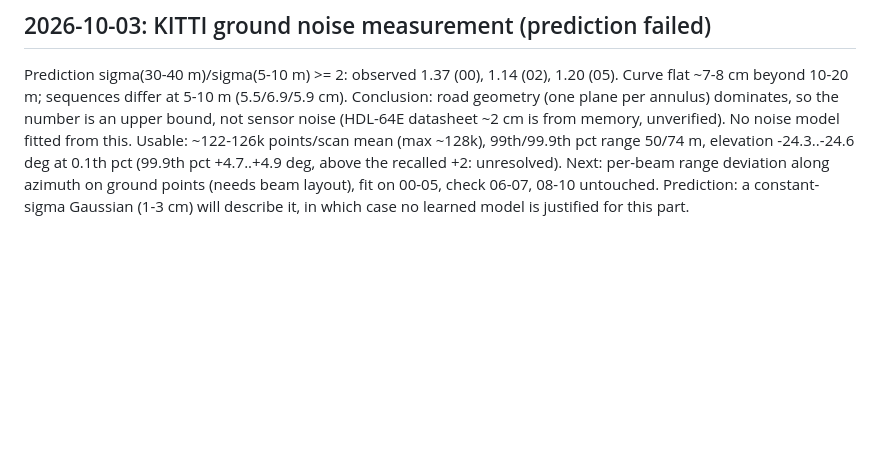
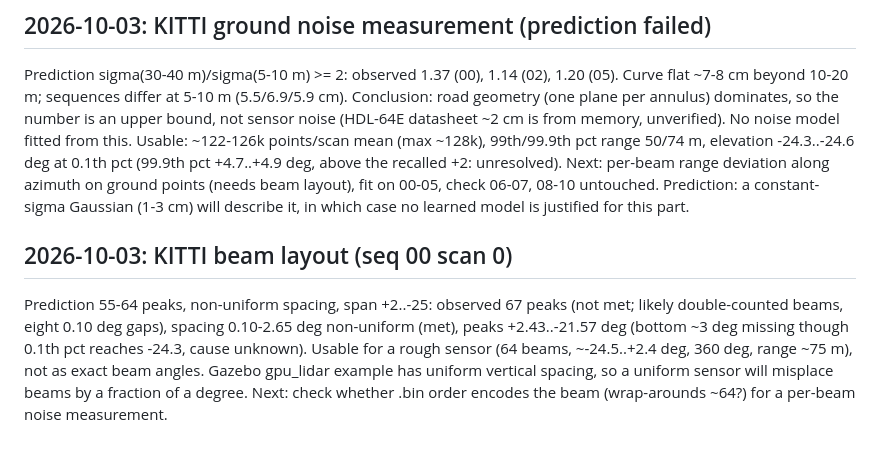
Before and after one commit to yassinmtibaa/lidar-loop-closure-weighting, a Markdown page: docs/decisions.md, the part around the change. Drawn GitHub-style; blank space fills up the shorter version.

Commit message:
Beam layout measured, peak detector not reliable

```diff
--- a/docs/decisions.md
+++ b/docs/decisions.md
@@ -167,3 +167,11 @@ the recalled +2: unresolved).
 Next: per-beam range deviation along azimuth on ground points (needs beam layout), fit on 00-05,
 check 06-07, 08-10 untouched. Prediction: a constant-sigma Gaussian (1-3 cm) will describe it, in which
 case no learned model is justified for this part.
+
+## 2026-10-03: KITTI beam layout (seq 00 scan 0)
+Prediction 55-64 peaks, non-uniform spacing, span +2..-25: observed 67 peaks (not met; likely
+double-counted beams, eight 0.10 deg gaps), spacing 0.10-2.65 deg non-uniform (met), peaks +2.43..-21.57
+deg (bottom ~3 deg missing though 0.1th pct reaches -24.3, cause unknown). Usable for a rough sensor
+(64 beams, ~-24.5..+2.4 deg, 360 deg, range ~75 m), not as exact beam angles. Gazebo gpu_lidar example
+has uniform vertical spacing, so a uniform sensor will misplace beams by a fraction of a degree.
+Next: check whether .bin order encodes the beam (wrap-arounds ~64?) for a per-beam noise measurement.
```
